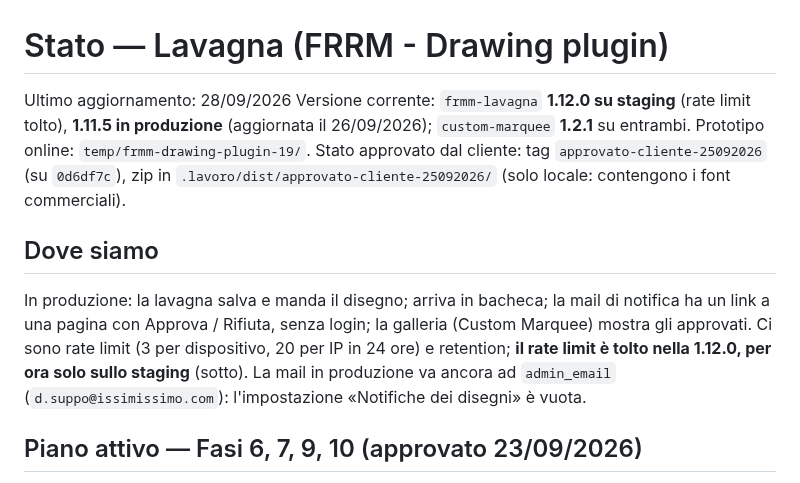
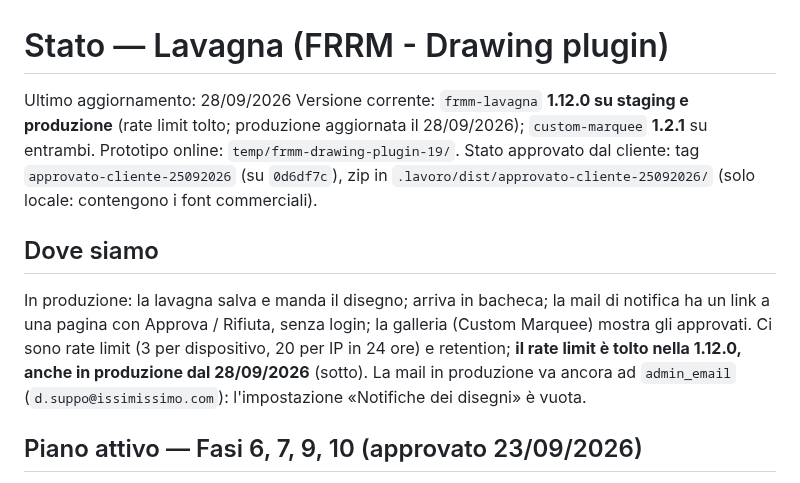
Before and after one commit to issimissimo/frrm-drawing-plugin, a Markdown page: .lavoro/stato.md, the part around the change. Rendered like a GitHub page.

Commit message:
Produzione alla 1.12.0 (rate limit tolto)
Co-Authored-By: Claude Opus 5.5 <noreply@anthropic.com>

```diff
--- a/.lavoro/stato.md
+++ b/.lavoro/stato.md
@@ -1,9 +1,9 @@
 # Stato — Lavagna (FRRM - Drawing plugin)
 Ultimo aggiornamento: 28/09/2026
-Versione corrente: `frmm-lavagna` **1.12.0 su staging** (rate limit tolto), **1.11.5 in produzione** (aggiornata il 26/09/2026); `custom-marquee` **1.2.1** su entrambi. Prototipo online: `temp/frmm-drawing-plugin-19/`. Stato approvato dal cliente: tag `approvato-cliente-25092026` (su `0d6df7c`), zip in `.lavoro/dist/approvato-cliente-25092026/` (solo locale: contengono i font commerciali).
+Versione corrente: `frmm-lavagna` **1.12.0 su staging e produzione** (rate limit tolto; produzione aggiornata il 28/09/2026); `custom-marquee` **1.2.1** su entrambi. Prototipo online: `temp/frmm-drawing-plugin-19/`. Stato approvato dal cliente: tag `approvato-cliente-25092026` (su `0d6df7c`), zip in `.lavoro/dist/approvato-cliente-25092026/` (solo locale: contengono i font commerciali).
 
 ## Dove siamo
-In produzione: la lavagna salva e manda il disegno; arriva in bacheca; la mail di notifica ha un link a una pagina con Approva / Rifiuta, senza login; la galleria (Custom Marquee) mostra gli approvati. Ci sono rate limit (3 per dispositivo, 20 per IP in 24 ore) e retention; **il rate limit è tolto nella 1.12.0, per ora solo sullo staging** (sotto). La mail in produzione va ancora ad `admin_email` (`d.suppo@issimissimo.com`): l'impostazione «Notifiche dei disegni» è vuota.
+In produzione: la lavagna salva e manda il disegno; arriva in bacheca; la mail di notifica ha un link a una pagina con Approva / Rifiuta, senza login; la galleria (Custom Marquee) mostra gli approvati. Ci sono rate limit (3 per dispositivo, 20 per IP in 24 ore) e retention; **il rate limit è tolto nella 1.12.0, anche in produzione dal 28/09/2026** (sotto). La mail in produzione va ancora ad `admin_email` (`d.suppo@issimissimo.com`): l'impostazione «Notifiche dei disegni» è vuota.
 
 ## Piano attivo — Fasi 6, 7, 9, 10 (approvato 23/09/2026)
 Criterio di finito (staging): dal telefono SALVA E INVIA → in bacheca ✅ · email ✅ · moderazione ✅ (bacheca e mail) · approvato in galleria, rifiutato mai e sparisce dal server immagine compresa ✅ · abuso respinto ✅ (**poi tolto**, 1.12.0, cliente) · nessuna immagine in attesa a URL indovinabile ✅ · **bozze legali consegnate ✗ (passo 6, sospeso da Daniele)**.
```
Also changed, not shown: CLAUDE.md (+1 -1 lines).
